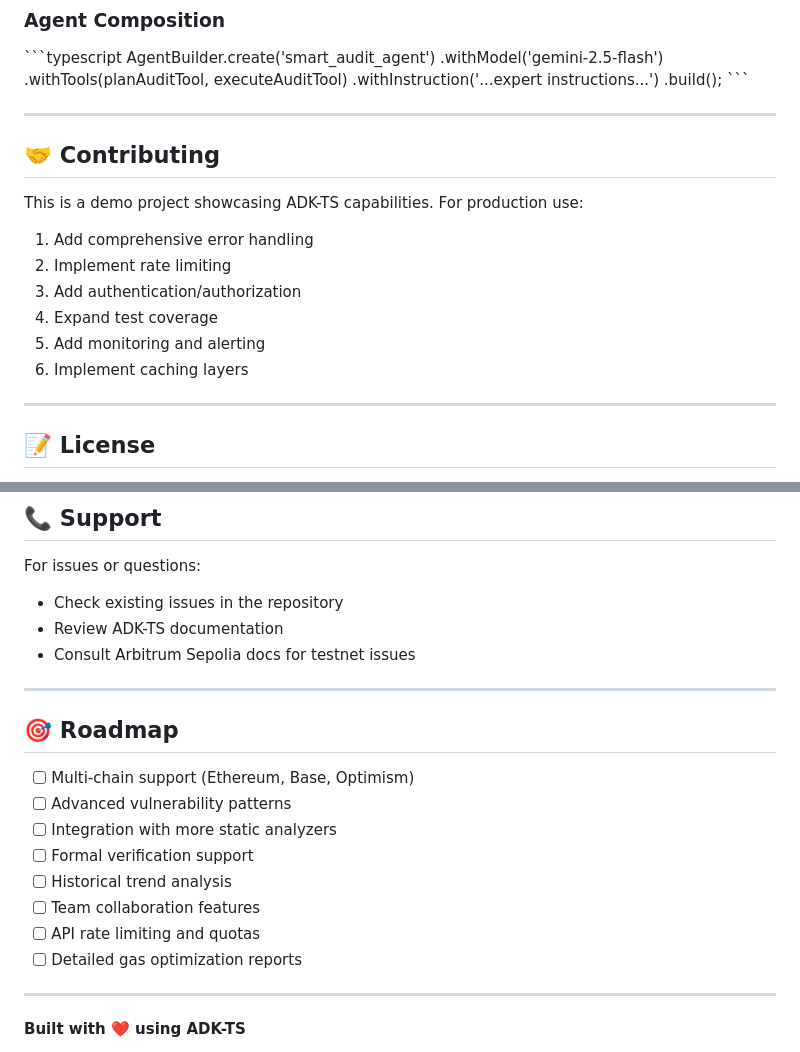
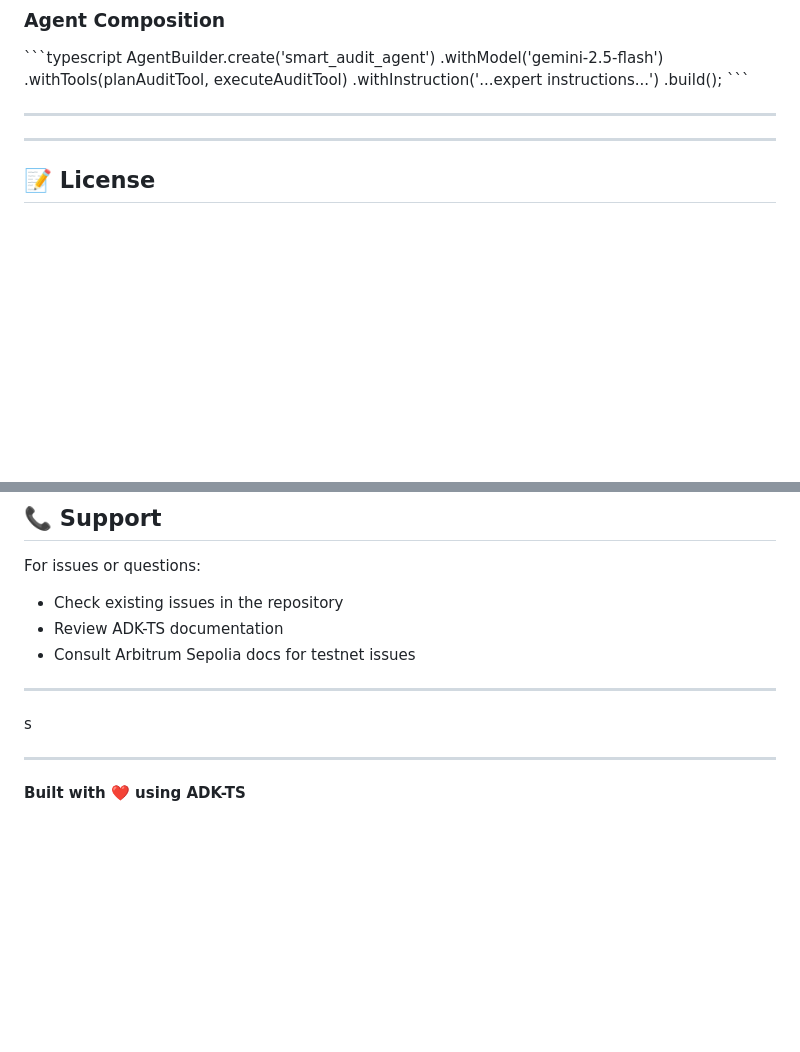
Before and after one commit to MrTimonM/smart-audit-agent, a Markdown page: README-agent.md, 2 parts joined by grey strips. GitHub-like rendering; blank space fills up the shorter version.

Commit message:
Remove contributing and roadmap sections from README
Removed contributing guidelines and roadmap sections from the README.

```diff
--- a/README-agent.md
+++ b/README-agent.md
@@ -381,16 +381,7 @@ AgentBuilder.create('smart_audit_agent')
 
 ---
 
-## 🤝 Contributing
 
-This is a demo project showcasing ADK-TS capabilities. For production use:
-
-1. Add comprehensive error handling
-2. Implement rate limiting
-3. Add authentication/authorization
-4. Expand test coverage
-5. Add monitoring and alerting
-6. Implement caching layers
 
 ---
 
@@ -418,17 +409,7 @@ For issues or questions:
 - Consult Arbitrum Sepolia docs for testnet issues
 
 ---
-
-## 🎯 Roadmap
-
-- [ ] Multi-chain support (Ethereum, Base, Optimism)
-- [ ] Advanced vulnerability patterns
-- [ ] Integration with more static analyzers
-- [ ] Formal verification support
-- [ ] Historical trend analysis
-- [ ] Team collaboration features
-- [ ] API rate limiting and quotas
-- [ ] Detailed gas optimization reports
+s
 
 ---
 
```
